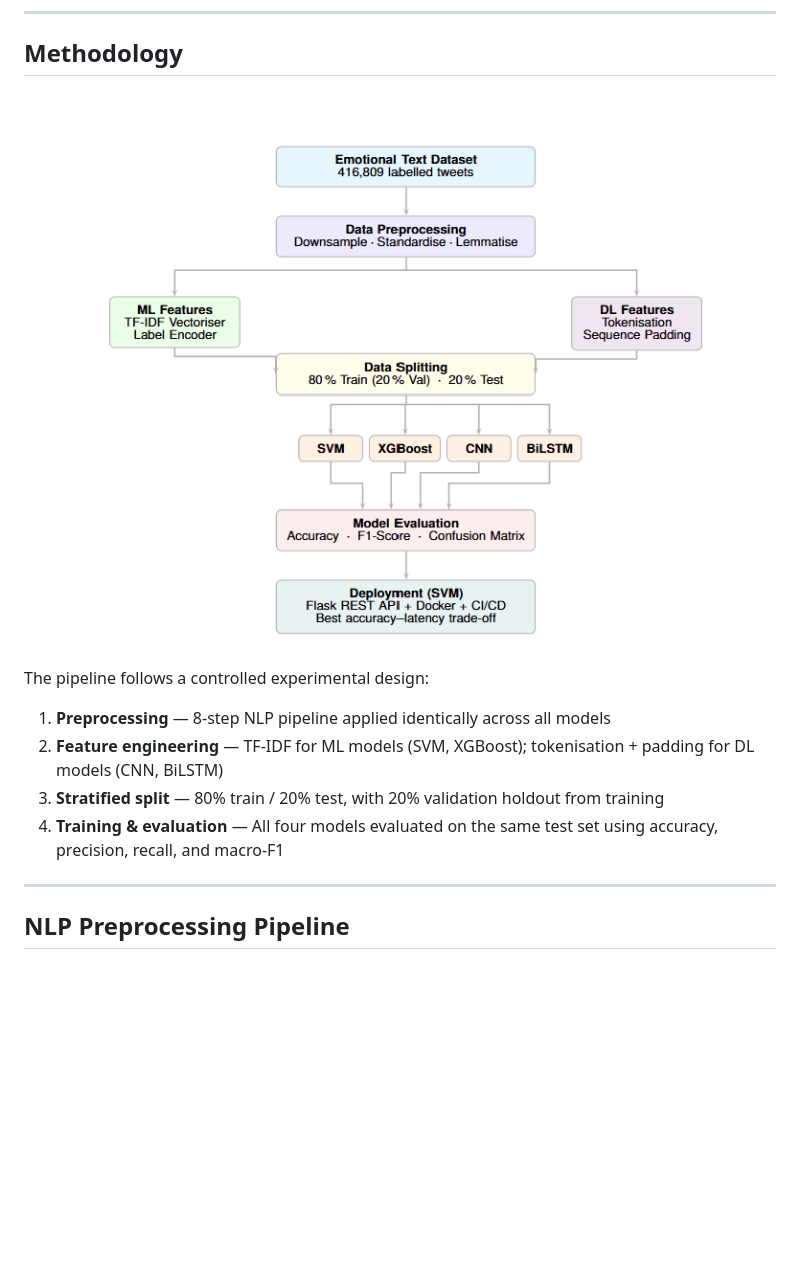
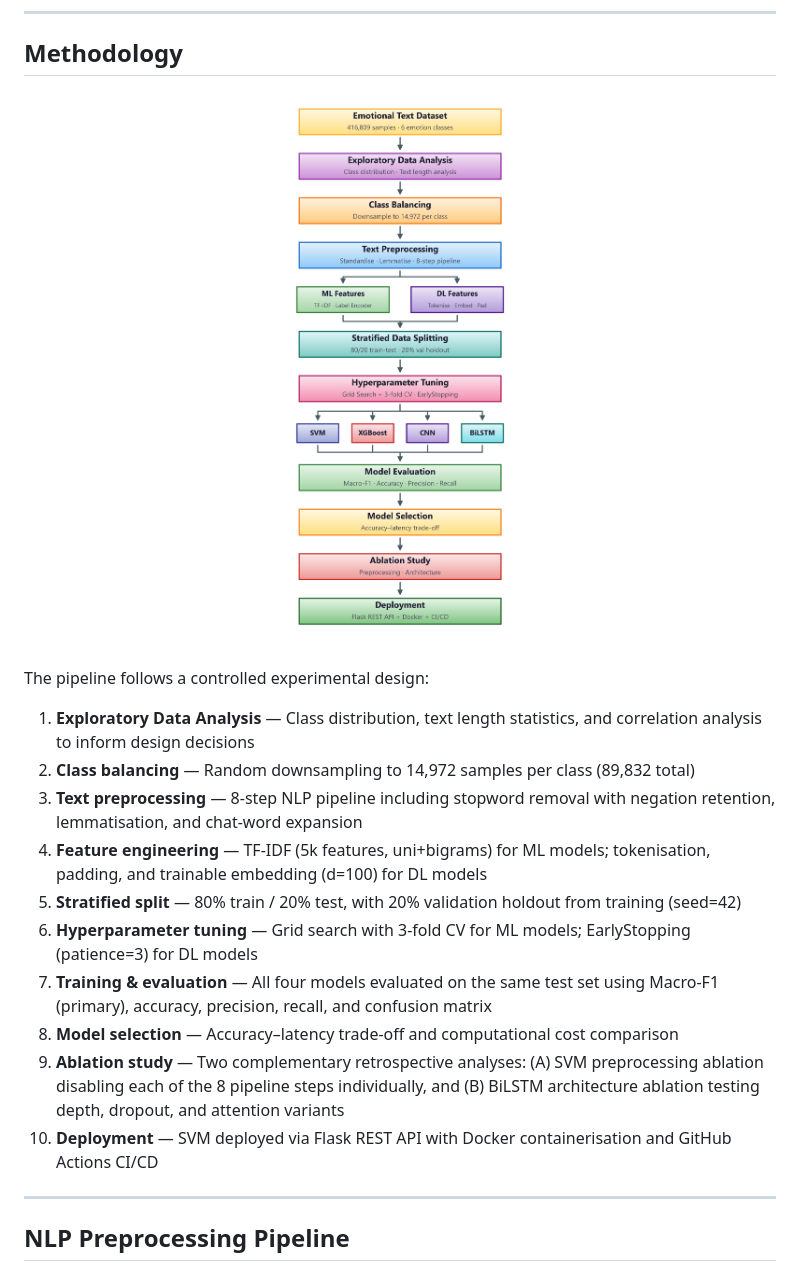
Before and after one commit to limhpone/st125970-MindTrace-yolanda-ML-Final-Project, a Markdown page: README.md, the part around the change. Rendered like a GitHub page; pictures changed too: Final_Report/img/processflow.png; blank space fills up the shorter version.

Commit message:
process flow diagram improvement and report adjustments[skip ci]

```diff
--- a/README.md
+++ b/README.md
@@ -159,10 +159,16 @@ All models trained on the **same preprocessing pipeline** and **stratified datas
 
 The pipeline follows a controlled experimental design:
 
-1. **Preprocessing** — 8-step NLP pipeline applied identically across all models
-2. **Feature engineering** — TF-IDF for ML models (SVM, XGBoost); tokenisation + padding for DL models (CNN, BiLSTM)
-3. **Stratified split** — 80% train / 20% test, with 20% validation holdout from training
-4. **Training & evaluation** — All four models evaluated on the same test set using accuracy, precision, recall, and macro-F1
+1. **Exploratory Data Analysis** — Class distribution, text length statistics, and correlation analysis to inform design decisions
+2. **Class balancing** — Random downsampling to 14,972 samples per class (89,832 total)
+3. **Text preprocessing** — 8-step NLP pipeline including stopword removal with negation retention, lemmatisation, and chat-word expansion
+4. **Feature engineering** — TF-IDF (5k features, uni+bigrams) for ML models; tokenisation, padding, and trainable embedding (d=100) for DL models
+5. **Stratified split** — 80% train / 20% test, with 20% validation holdout from training (seed=42)
+6. **Hyperparameter tuning** — Grid search with 3-fold CV for ML models; EarlyStopping (patience=3) for DL models
+7. **Training & evaluation** — All four models evaluated on the same test set using Macro-F1 (primary), accuracy, precision, recall, and confusion matrix
+8. **Model selection** — Accuracy–latency trade-off and computational cost comparison
+9. **Ablation study** — Two complementary retrospective analyses: (A) SVM preprocessing ablation disabling each of the 8 pipeline steps individually, and (B) BiLSTM architecture ablation testing depth, dropout, and attention variants
+10. **Deployment** — SVM deployed via Flask REST API with Docker containerisation and GitHub Actions CI/CD
 
 ---
 
```
Also changed, not shown: 8 other files.
